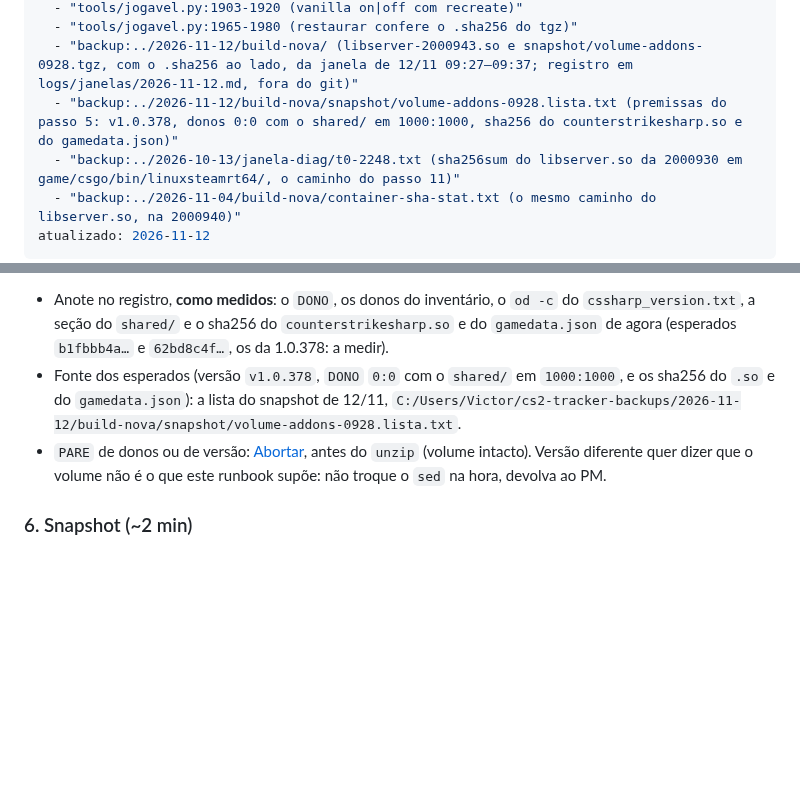
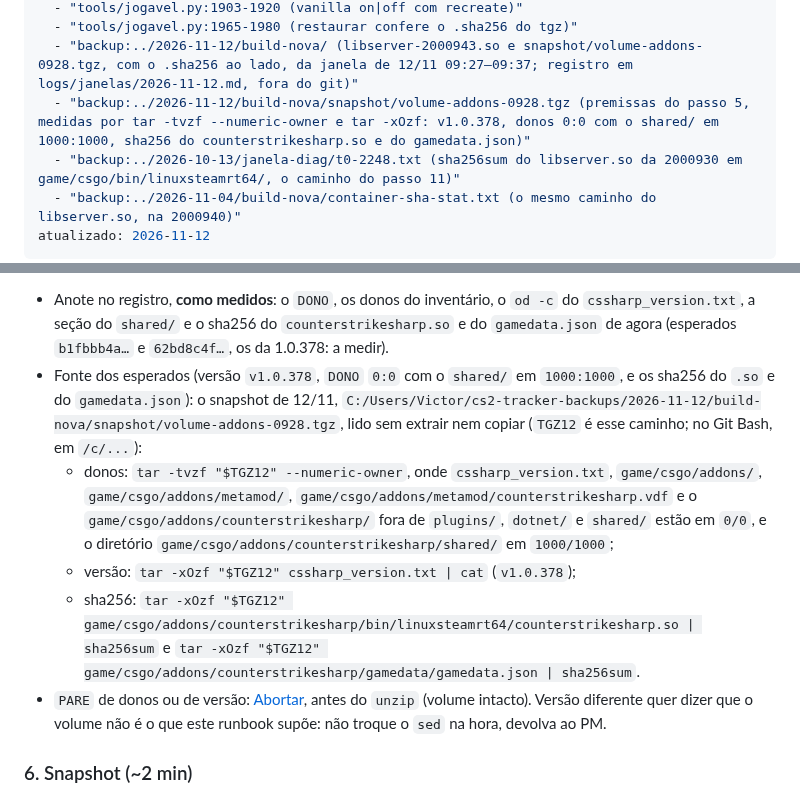
Before and after one commit to rossivictor/cs2-tracker, a Markdown page: docs/runbooks/b1.19-cssharp-1.0.380.md, 2 parts joined by grey strips. Rendered like a GitHub page; blank space fills up the shorter version.

Commit message:
Tirar o .lista.txt como fonte dos esperados do passo 5 do B1.19 (card B1.19)
O volume-addons-0928.lista.txt só tem nomes de arquivo: não prova versão, donos nem sha256. A fonte é o volume-addons-0928.tgz, lido por tar -tvzf --numeric-owner (donos) e tar -xOzf (versão e sha256), sem extrair nem copiar; os valores medidos batem com os esperados do runbook (v1.0.378, 0/0 com o shared/ em 1000/1000, b1fbbb4a... e 62bd8c4f...).

Co-Authored-By: Claude Sonnet 5.5 <noreply@anthropic.com>

```diff
--- a/docs/runbooks/b1.19-cssharp-1.0.380.md
+++ b/docs/runbooks/b1.19-cssharp-1.0.380.md
@@ -11,7 +11,7 @@ fontes:
   - "tools/jogavel.py:1903-1920 (vanilla on|off com recreate)"
   - "tools/jogavel.py:1965-1980 (restaurar confere o .sha256 do tgz)"
   - "backup:../2026-11-12/build-nova/ (libserver-2000943.so e snapshot/volume-addons-0928.tgz, com o .sha256 ao lado, da janela de 12/11 09:27–09:37; registro em logs/janelas/2026-11-12.md, fora do git)"
-  - "backup:../2026-11-12/build-nova/snapshot/volume-addons-0928.lista.txt (premissas do passo 5: v1.0.378, donos 0:0 com o shared/ em 1000:1000, sha256 do counterstrikesharp.so e do gamedata.json)"
+  - "backup:../2026-11-12/build-nova/snapshot/volume-addons-0928.tgz (premissas do passo 5, medidas por tar -tvzf --numeric-owner e tar -xOzf: v1.0.378, donos 0:0 com o shared/ em 1000:1000, sha256 do counterstrikesharp.so e do gamedata.json)"
   - "backup:../2026-10-13/janela-diag/t0-2248.txt (sha256sum do libserver.so da 2000930 em game/csgo/bin/linuxsteamrt64/, o caminho do passo 11)"
   - "backup:../2026-11-04/build-nova/container-sha-stat.txt (o mesmo caminho do libserver.so, na 2000940)"
 atualizado: 2026-11-12
@@ -265,8 +265,17 @@ echo "VER_ANTES=$VER_ANTES" | tee -a "$BK/janela.vars"
   `cssharp_version.txt`, a seção do `shared/` e o sha256 do `counterstrikesharp.so` e do
   `gamedata.json` de agora (esperados `b1fbbb4a…` e `62bd8c4f…`, os da 1.0.378: a medir).
 - Fonte dos esperados (versão `v1.0.378`, `DONO` `0:0` com o `shared/` em `1000:1000`, e os
-  sha256 do `.so` e do `gamedata.json`): a lista do snapshot de 12/11,
-  `C:/Users/Victor/cs2-tracker-backups/2026-11-12/build-nova/snapshot/volume-addons-0928.lista.txt`.
+  sha256 do `.so` e do `gamedata.json`): o snapshot de 12/11,
+  `C:/Users/Victor/cs2-tracker-backups/2026-11-12/build-nova/snapshot/volume-addons-0928.tgz`,
+  lido sem extrair nem copiar (`TGZ12` é esse caminho; no Git Bash, em `/c/...`):
+  - donos: `tar -tvzf "$TGZ12" --numeric-owner`, onde `cssharp_version.txt`,
+    `game/csgo/addons/`, `game/csgo/addons/metamod/`,
+    `game/csgo/addons/metamod/counterstrikesharp.vdf` e o
+    `game/csgo/addons/counterstrikesharp/` fora de `plugins/`, `dotnet/` e `shared/` estão em
+    `0/0`, e o diretório `game/csgo/addons/counterstrikesharp/shared/` em `1000/1000`;
+  - versão: `tar -xOzf "$TGZ12" cssharp_version.txt | cat` (`v1.0.378`);
+  - sha256: `tar -xOzf "$TGZ12" game/csgo/addons/counterstrikesharp/bin/linuxsteamrt64/counterstrikesharp.so | sha256sum`
+    e `tar -xOzf "$TGZ12" game/csgo/addons/counterstrikesharp/gamedata/gamedata.json | sha256sum`.
 - `PARE` de donos ou de versão: [Abortar](#abortar-e-voltar-na-hora), antes do `unzip` (volume
   intacto). Versão diferente quer dizer que o volume não é o que este runbook supõe: não troque o
   `sed` na hora, devolva ao PM.
```
